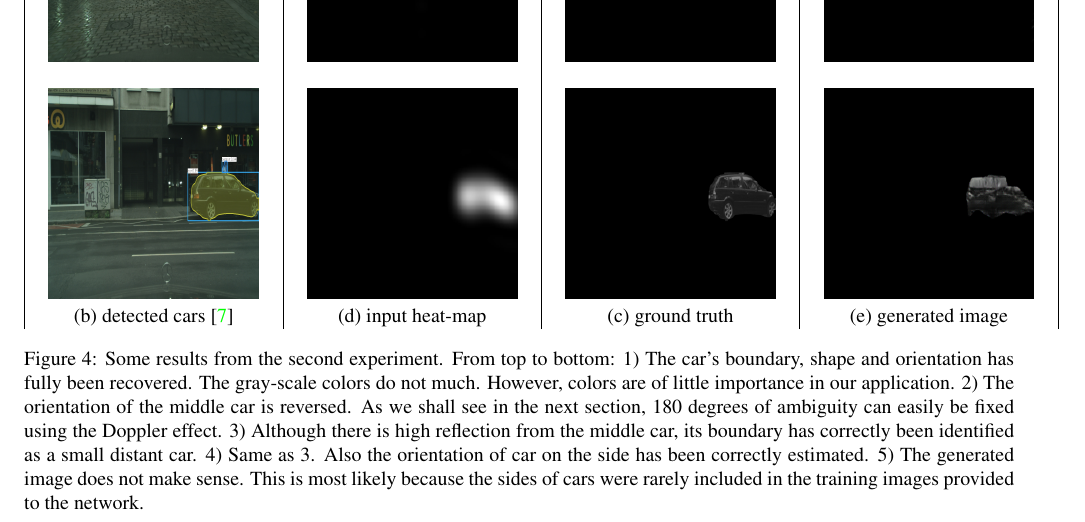
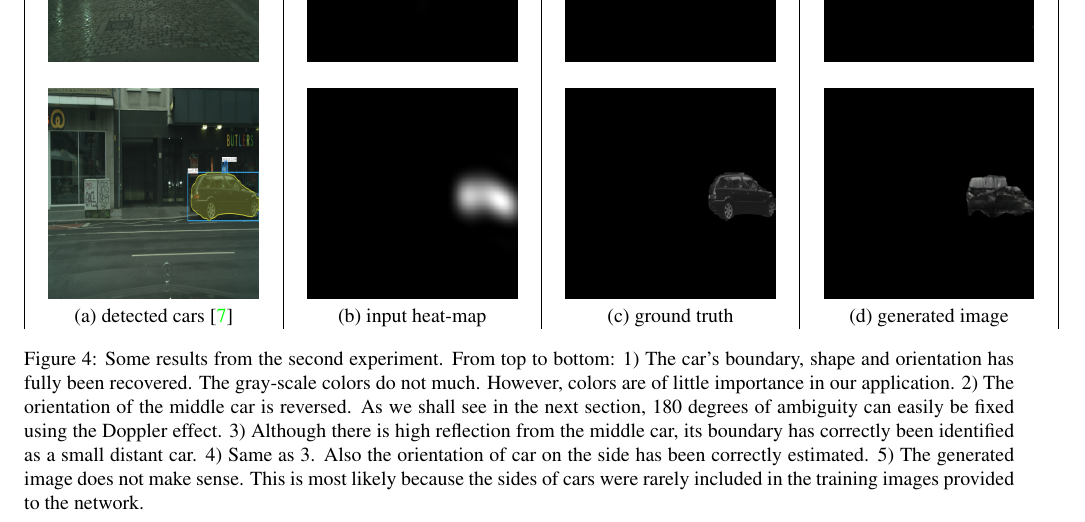
Before and after one commit to Pakut/ece544-report, a LaTeX document (Project_ECE544/Report/jguan8_smadani2_project_report.tex, which reads Project_ECE544/Report/exp.tex): part of page 7 of 7, cut so that both start at the same text. Compiled offline with pdfLaTeX.

Commit message:
version 200

```diff
--- a/Project_ECE544/Report/exp.tex
+++ b/Project_ECE544/Report/exp.tex
@@ -62,7 +62,7 @@ The first experiment we ran was using blurred images as input. We took the image
 			\subfloat{\includegraphics[width=3.7cm, height=3.7cm]{./figure/dusseldorf_000008_000019_leftImg8bit_mask_rcnn_out_py.jpg}}\\
 			\subfloat{\includegraphics[width=3.7cm, height=3.7cm]{./figure/dusseldorf_000040_000019_leftImg8bit_mask_rcnn_out_py.jpg}}\\
 			\subfloat{\includegraphics[width=3.7cm, height=3.7cm]{./figure/dusseldorf_000088_000019_leftImg8bit_mask_rcnn_out_py.jpg}}\\
-			(b) detected cars \cite{rcnn} \\
+			(a) detected cars \cite{rcnn} \\
 		\end{tabular}
 		&
 		\begin{tabular}{cc}
@@ -89,7 +89,7 @@ The first experiment we ran was using blurred images as input. We took the image
 			\subfloat{\includegraphics[width=3.7cm, height=3.7cm]{./figure/145_fake_B}}\\
 			\subfloat{\includegraphics[width=3.7cm, height=3.7cm]{./figure/171_fake_B}}\\
 			\subfloat{\includegraphics[width=3.7cm, height=3.7cm]{./figure/207_fake_B}}\\
-			(e) generated image \\
+			(d) generated image \\
 		\end{tabular}
 	\end{tabularx}
 	\caption{Some results from the second experiment. From top to bottom: 1) The car's boundary, shape and orientation has fully been recovered. The gray-scale colors do not much. However, colors are of little importance in our application. 2) The orientation of the middle car is reversed. As we shall see in the next section, 180 degrees of ambiguity can easily be fixed using the Doppler effect. 3) Although there is high reflection from the middle car, its boundary has correctly been identified as a small distant car. 4) Same as 3. Also the orientation of car on the side has been correctly estimated. 5) The generated image does not make sense. This is most likely because the sides of cars were rarely included in the training images provided to the network. }\label{fig2}
```
Also changed, not shown: Project_ECE544/Report/exp.tex (2 more changed lines), 3 other files.
